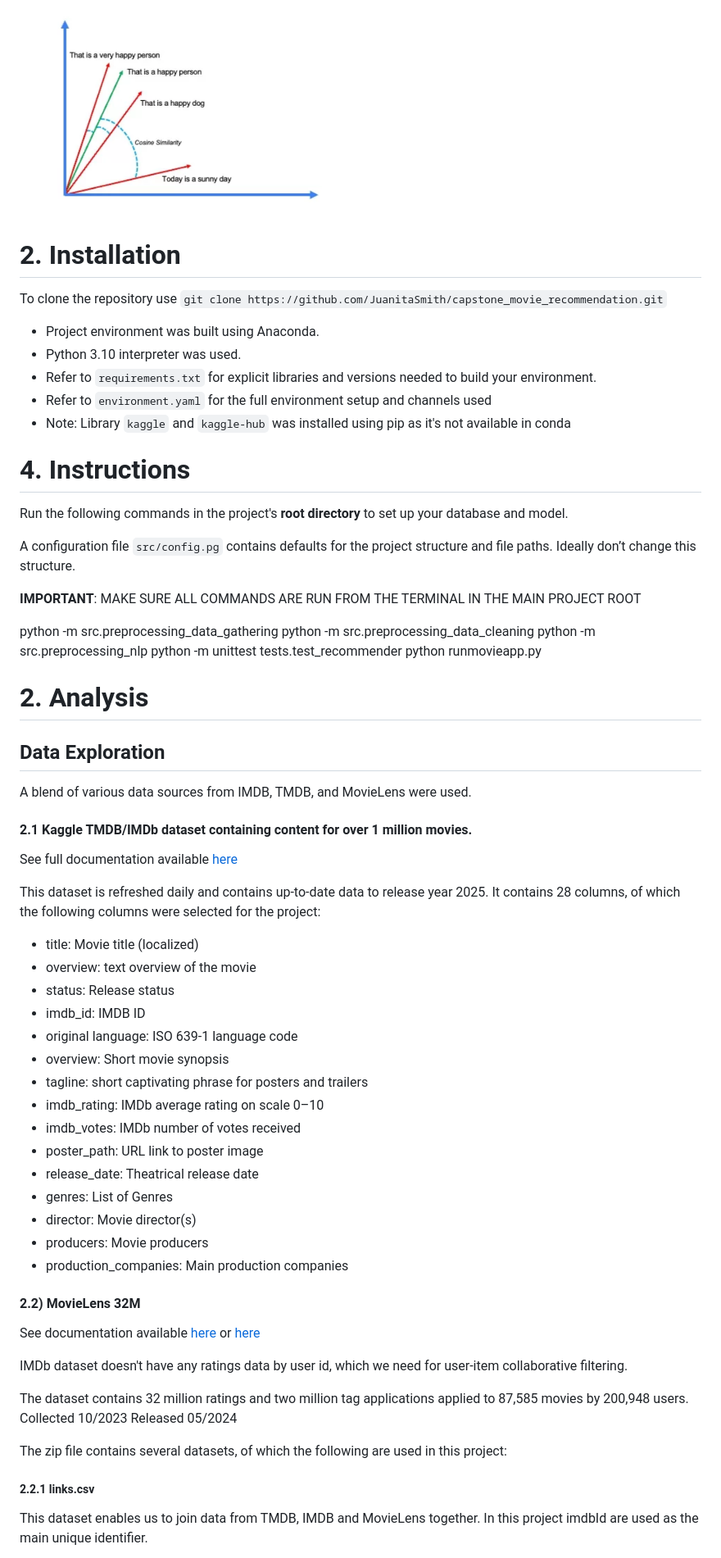
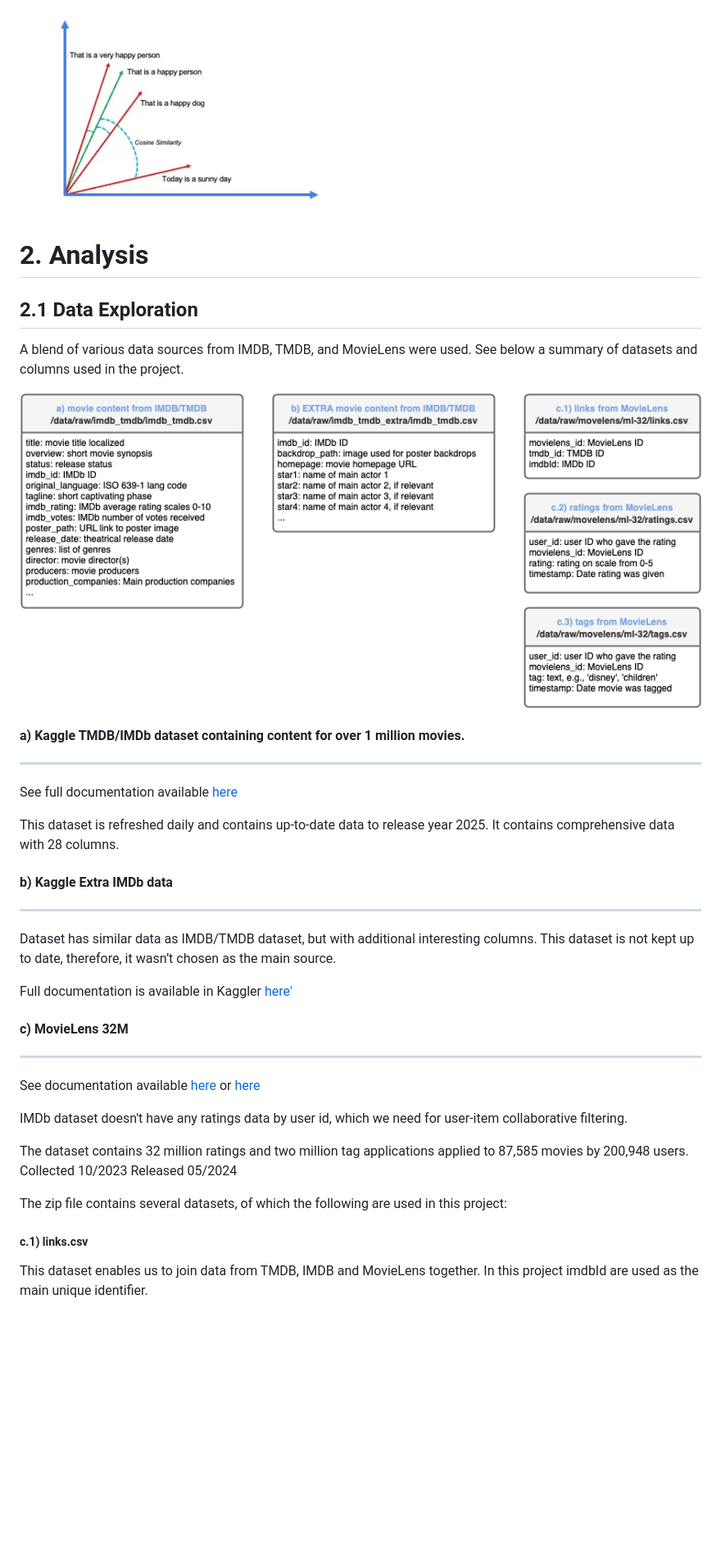
Before and after one commit to JuanitaSmith/capstone_movie_recommendation, a Markdown page: README.md, the part around the change printed below. Shown: that part at 82% size. Drawn GitHub-style; pictures changed too: images/datasets_raw.png (added); blank space fills up the shorter version.

```diff
--- a/README.md
+++ b/README.md
@@ -153,64 +136,42 @@ that might have different lengths.
 
 <img src="images/cosine_similarity.png" alt="Cosine similarity" width="400">
 
-# 2. Installation
-To clone the repository use `git clone https://github.com/JuanitaSmith/capstone_movie_recommendation.git`
 
-- Project environment was built using Anaconda.
-- Python 3.10 interpreter was used.
-- Refer to `requirements.txt` for explicit libraries and versions needed to build your environment.
-- Refer to `environment.yaml` for the full environment setup and channels used
-- Note: Library `kaggle` and `kaggle-hub` was installed using pip as it's not available in conda
-
-
-# 4. Instructions
-Run the following commands in the project's **root directory** to set up your database and model.
-
-A configuration file `src/config.pg` contains defaults for the project structure and file paths.
-Ideally don’t change this structure.
-
-**IMPORTANT**: MAKE SURE ALL COMMANDS ARE RUN FROM THE TERMINAL IN THE MAIN PROJECT ROOT
-
-python -m src.preprocessing_data_gathering
-python -m src.preprocessing_data_cleaning
-python -m src.preprocessing_nlp
-python -m unittest tests.test_recommender
-python runmovieapp.py
 
 # 2. Analysis
 
-## Data Exploration
+## 2.1 Data Exploration
 
 A blend of various data sources from IMDB, TMDB, and MovieLens were used.
+See below a summary of datasets and columns used in the project.
 
-#### 2.1 Kaggle TMDB/IMDb dataset containing content for over 1 million movies.
+<img src="images/datasets_raw.png">
+
+#### a) Kaggle TMDB/IMDb dataset containing content for over 1 million movies.
+
+---
 
 See full documentation available
    [here](https://www.kaggle.com/datasets/alanvourch/tmdb-movies-daily-updates/data)
 
 This dataset is refreshed daily
 and contains up-to-date data to release year 2025.
-It contains 28 columns,
-of which the following columns were selected for the project:
+It contains comprehensive data with 28 columns.
 
-* title: Movie title (localized)
-* overview: text overview of the movie
-* status: Release status
-* imdb_id: IMDB ID
-* original language: ISO 639-1 language code
-* overview: Short movie synopsis
-* tagline: short captivating phrase for posters and trailers
-* imdb_rating: IMDb average rating on scale 0–10
-* imdb_votes: IMDb number of votes received
-* poster_path: URL link to poster image
-* release_date: Theatrical release date
-* genres: List of Genres
-* director: Movie director(s)
-* producers: Movie producers
-* production_companies: Main production companies
+#### b) Kaggle Extra IMDb data
 
+---
 
-#### 2.2) MovieLens 32M
+Dataset has similar data as IMDB/TMDB dataset,
+but with additional interesting columns.
+This dataset is not kept up to date,
+therefore, it wasn’t chosen as the main source.
+
+Full documentation is available in Kaggler [here'](https://www.kaggle.com/datasets/shubhamchandra235/imdb-and-tmdb-movie-metadata-big-dataset-1m)
+
+#### c) MovieLens 32M
+
+---
 
 See documentation available [here](https://grouplens.org/datasets/movielens/32m/) or [here](https://files.grouplens.org/datasets/movielens/ml-32m.zip)
 
@@ -223,8 +184,7 @@ Collected 10/2023 Released 05/2024
 The zip file contains several datasets,
 of which the following are used in this project:
 
-##### 2.2.1 links.csv
-
+##### c.1) links.csv
 This dataset enables us to join data from TMDB, IMDB and MovieLens together.
 In this project imdbId are used as the main unique identifier.
 
```
Also changed, not shown: other parts of README.md (+116 -82 lines).
